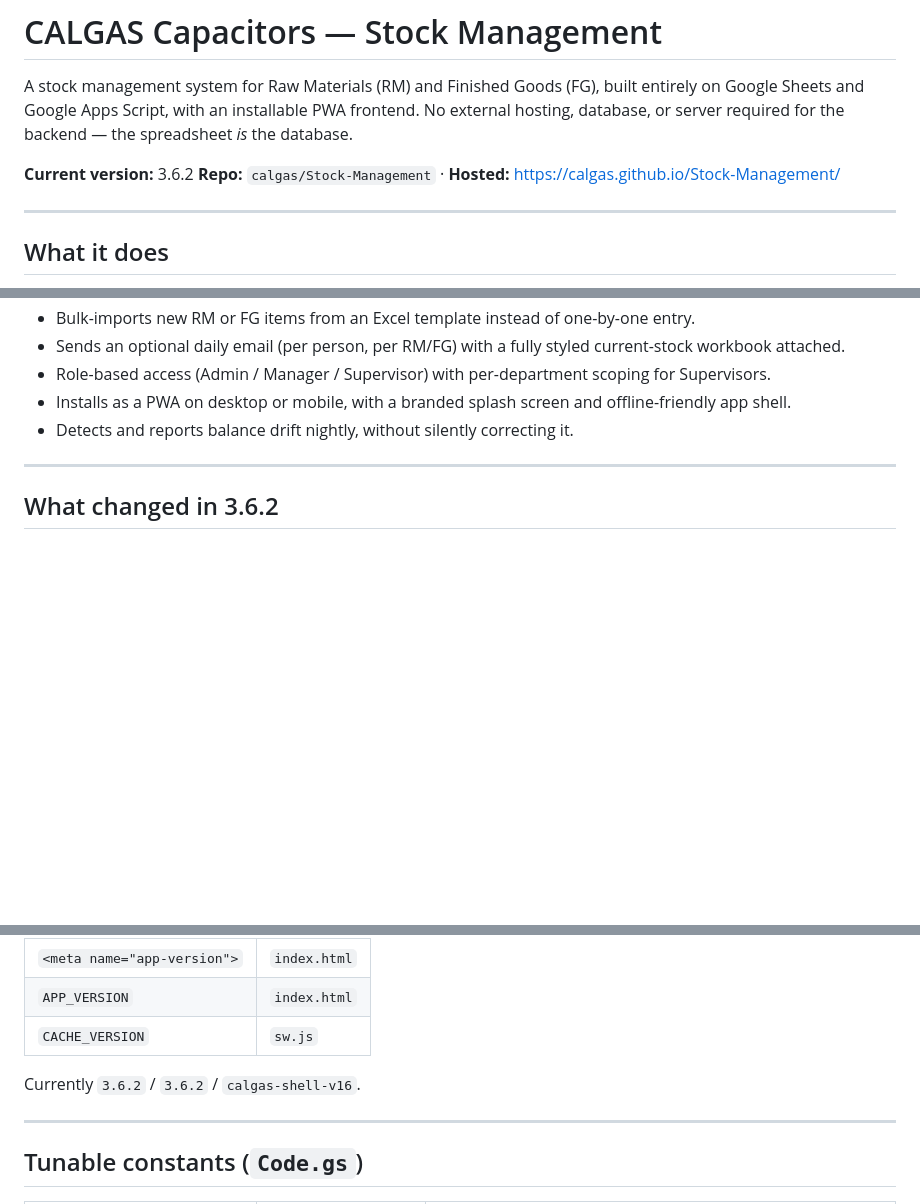
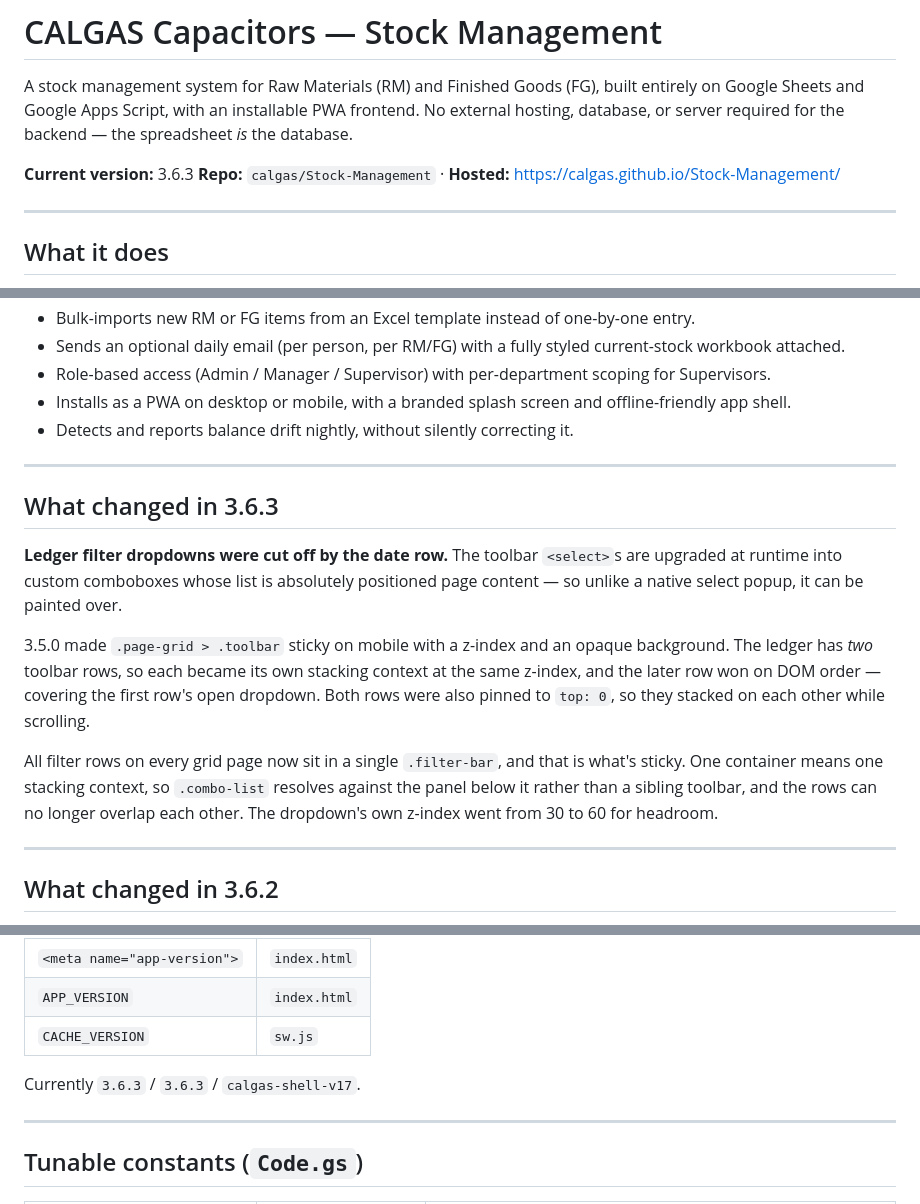
Before and after one commit to calgas/Stock-Management, a Markdown page: README.md, 3 parts joined by grey strips. Drawn GitHub-style; blank space fills up the shorter version.

Commit message:
Bump version to 3.6.3 and document changes
Updated version number to 3.6.3 and added release notes for changes.

```diff
--- a/README.md
+++ b/README.md
@@ -2,7 +2,7 @@
 
 A stock management system for Raw Materials (RM) and Finished Goods (FG), built entirely on Google Sheets and Google Apps Script, with an installable PWA frontend. No external hosting, database, or server required for the backend — the spreadsheet *is* the database.
 
-**Current version:** 3.6.2
+**Current version:** 3.6.3
 **Repo:** `calgas/Stock-Management` · **Hosted:** https://calgas.github.io/Stock-Management/
 
 ---
@@ -17,6 +17,16 @@ A stock management system for Raw Materials (RM) and Finished Goods (FG), built
 - Role-based access (Admin / Manager / Supervisor) with per-department scoping for Supervisors.
 - Installs as a PWA on desktop or mobile, with a branded splash screen and offline-friendly app shell.
 - Detects and reports balance drift nightly, without silently correcting it.
+
+---
+
+## What changed in 3.6.3
+
+**Ledger filter dropdowns were cut off by the date row.** The toolbar `<select>`s are upgraded at runtime into custom comboboxes whose list is absolutely positioned page content — so unlike a native select popup, it can be painted over.
+
+3.5.0 made `.page-grid > .toolbar` sticky on mobile with a z-index and an opaque background. The ledger has *two* toolbar rows, so each became its own stacking context at the same z-index, and the later row won on DOM order — covering the first row's open dropdown. Both rows were also pinned to `top: 0`, so they stacked on each other while scrolling.
+
+All filter rows on every grid page now sit in a single `.filter-bar`, and that is what's sticky. One container means one stacking context, so `.combo-list` resolves against the panel below it rather than a sibling toolbar, and the rows can no longer overlap each other. The dropdown's own z-index went from 30 to 60 for headroom.
 
 ---
 
@@ -349,7 +359,7 @@ Bump **all three** version markers together, or installed clients will keep serv
 | `APP_VERSION` | `index.html` |
 | `CACHE_VERSION` | `sw.js` |
 
-Currently `3.6.2` / `3.6.2` / `calgas-shell-v16`.
+Currently `3.6.3` / `3.6.3` / `calgas-shell-v17`.
 
 ---
 
```
